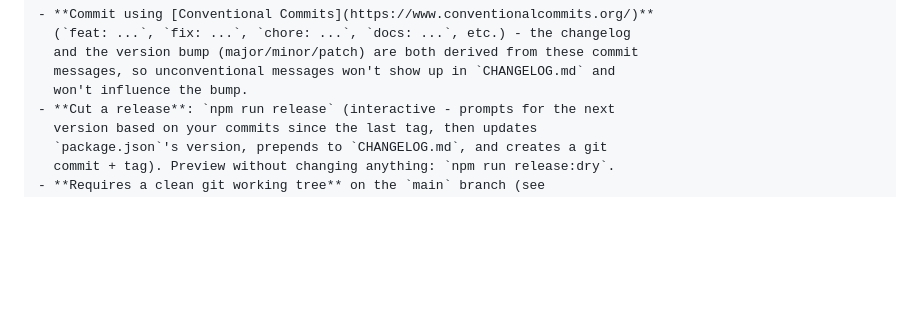
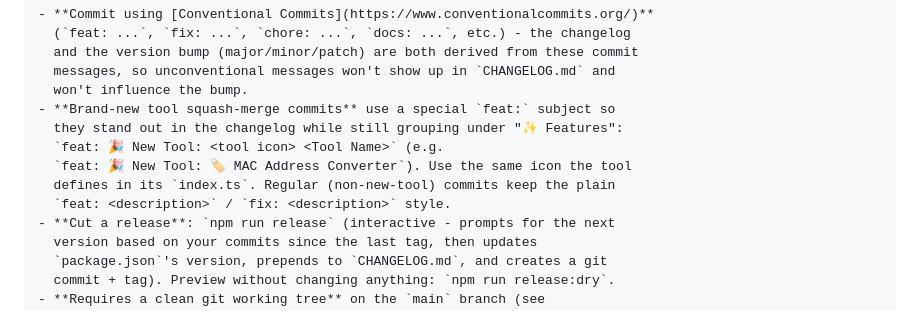
Before and after one commit to MrWyss-MSFT/ipk, a Markdown page: AGENTS.md, the part around the change. Drawn GitHub-style; blank space fills up the shorter version.

Commit message:
docs: document new-tool changelog commit convention
Co-authored-by: Copilot App <223556219+Copilot@users.noreply.github.com>
Copilot-Session: 0ea02556-cd5a-4635-be87-623a774aacdc

```diff
--- a/AGENTS.md
+++ b/AGENTS.md
@@ -188,6 +188,12 @@ Versioning and the changelog are automated with
   and the version bump (major/minor/patch) are both derived from these commit
   messages, so unconventional messages won't show up in `CHANGELOG.md` and
   won't influence the bump.
+- **Brand-new tool squash-merge commits** use a special `feat:` subject so
+  they stand out in the changelog while still grouping under "✨ Features":
+  `feat: 🎉 New Tool: <tool icon> <Tool Name>` (e.g.
+  `feat: 🎉 New Tool: 🏷️ MAC Address Converter`). Use the same icon the tool
+  defines in its `index.ts`. Regular (non-new-tool) commits keep the plain
+  `feat: <description>` / `fix: <description>` style.
 - **Cut a release**: `npm run release` (interactive - prompts for the next
   version based on your commits since the last tag, then updates
   `package.json`'s version, prepends to `CHANGELOG.md`, and creates a git
```
